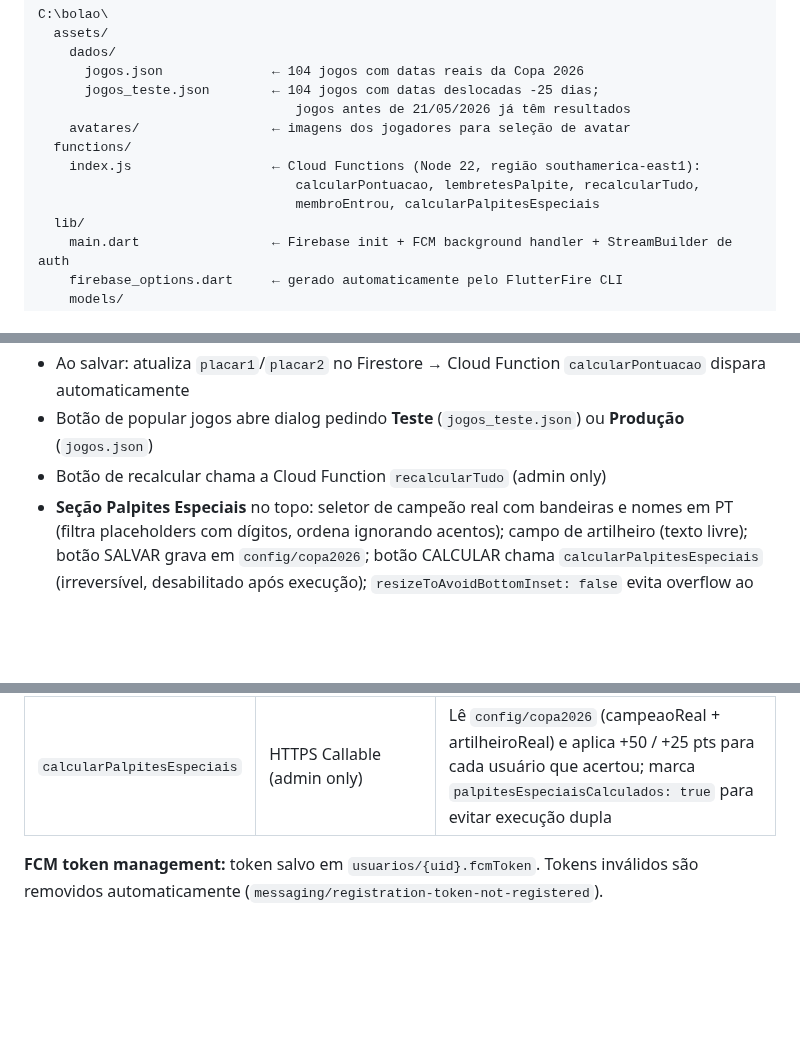
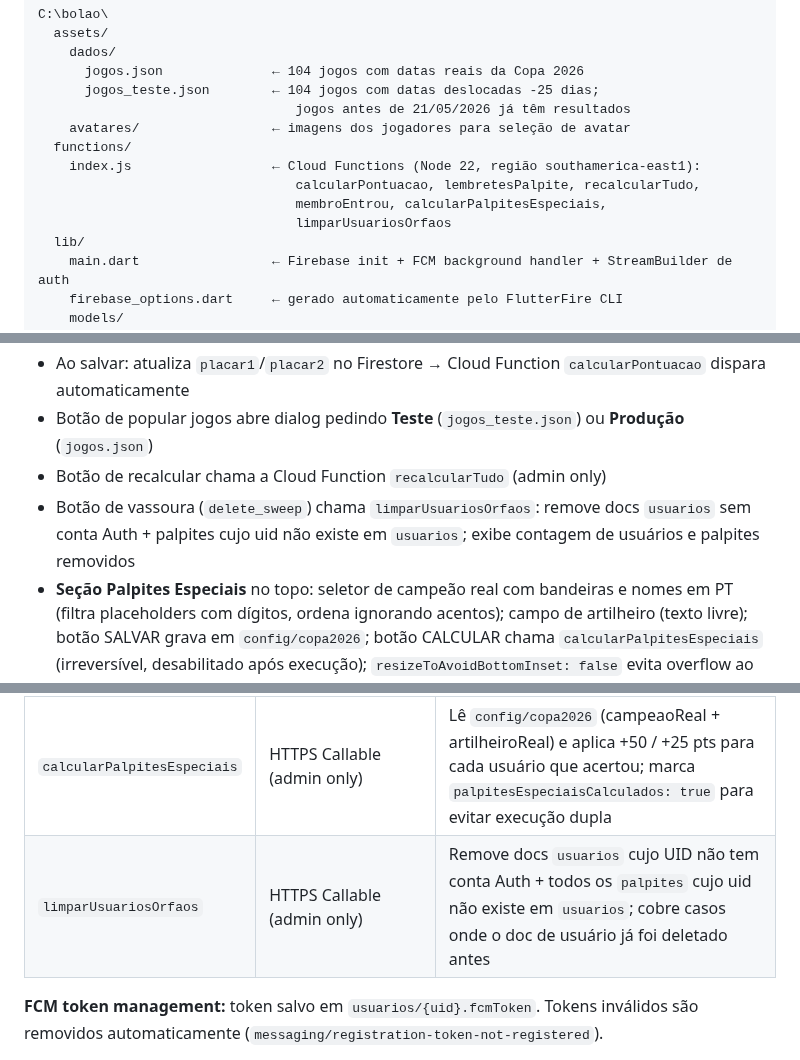
Before and after one commit to luizguilhrme/bolao-copa-2026, a Markdown page: CLAUDE.md, 3 parts joined by grey strips. Rendered like a GitHub page; blank space fills up the shorter version.

Commit message:
docs: atualiza CLAUDE.md e resumo com limparUsuariosOrfaos

```diff
--- a/CLAUDE.md
+++ b/CLAUDE.md
@@ -82,7 +82,8 @@ C:\bolao\
   functions/
     index.js                  ← Cloud Functions (Node 22, região southamerica-east1):
                                  calcularPontuacao, lembretesPalpite, recalcularTudo,
-                                 membroEntrou, calcularPalpitesEspeciais
+                                 membroEntrou, calcularPalpitesEspeciais,
+                                 limparUsuariosOrfaos
   lib/
     main.dart                 ← Firebase init + FCM background handler + StreamBuilder de auth
     firebase_options.dart     ← gerado automaticamente pelo FlutterFire CLI
@@ -499,6 +500,7 @@ Cores dos badges de pontuação (usadas no diálogo de regras e nos cards de res
 - Ao salvar: atualiza `placar1`/`placar2` no Firestore → Cloud Function `calcularPontuacao` dispara automaticamente
 - Botão de popular jogos abre dialog pedindo **Teste** (`jogos_teste.json`) ou **Produção** (`jogos.json`)
 - Botão de recalcular chama a Cloud Function `recalcularTudo` (admin only)
+- Botão de vassoura (`delete_sweep`) chama `limparUsuariosOrfaos`: remove docs `usuarios` sem conta Auth + palpites cujo uid não existe em `usuarios`; exibe contagem de usuários e palpites removidos
 - **Seção Palpites Especiais** no topo: seletor de campeão real com bandeiras e nomes em PT (filtra placeholders com dígitos, ordena ignorando acentos); campo de artilheiro (texto livre); botão SALVAR grava em `config/copa2026`; botão CALCULAR chama `calcularPalpitesEspeciais` (irreversível, desabilitado após execução); `resizeToAvoidBottomInset: false` evita overflow ao abrir teclado
 
 ### `tela_perfil.dart` — implementada
@@ -654,6 +656,7 @@ Deployadas na região `southamerica-east1`. Arquivo: `functions/index.js` (Node
 | `recalcularTudo` | HTTPS Callable (admin only) | Recalcula pontuação de todos os usuários do zero, incluindo a penalidade de −1 por ausência de palpite |
 | `membroEntrou` | Firestore trigger (`grupos/{grupoId}`) | Detecta novo membro no array `membros` e envia FCM para o dono do grupo |
 | `calcularPalpitesEspeciais` | HTTPS Callable (admin only) | Lê `config/copa2026` (campeaoReal + artilheiroReal) e aplica +50 / +25 pts para cada usuário que acertou; marca `palpitesEspeciaisCalculados: true` para evitar execução dupla |
+| `limparUsuariosOrfaos` | HTTPS Callable (admin only) | Remove docs `usuarios` cujo UID não tem conta Auth + todos os `palpites` cujo uid não existe em `usuarios`; cobre casos onde o doc de usuário já foi deletado antes |
 
 **FCM token management:** token salvo em `usuarios/{uid}.fcmToken`. Tokens inválidos são removidos automaticamente (`messaging/registration-token-not-registered`).
 
```
Also changed, not shown: resumo_bolao_copa_2026.md (+4 -1 lines).
